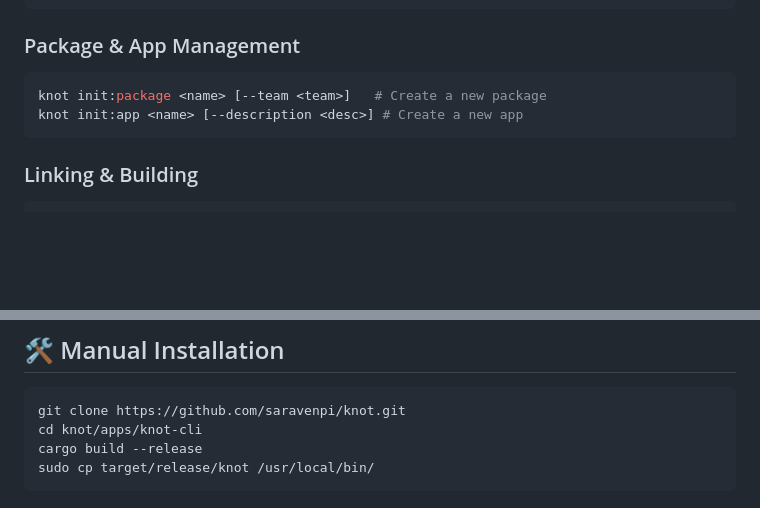
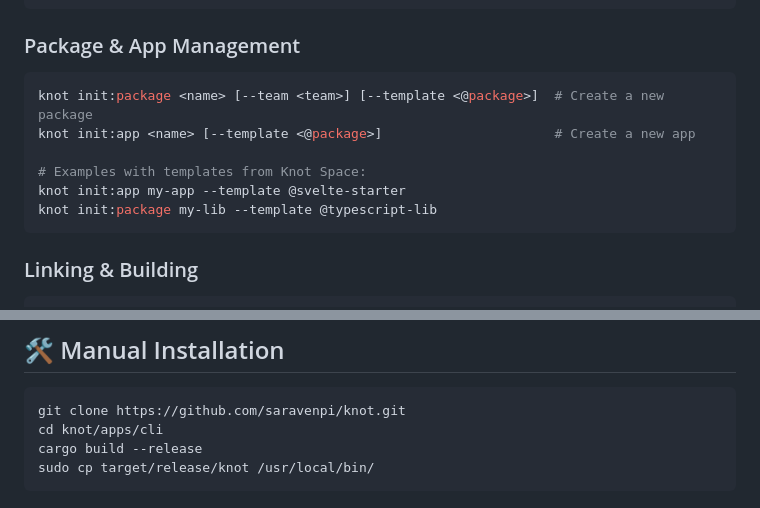
Before and after one commit to saravenpi/knot, a Markdown page: README.md, 2 parts joined by grey strips. GitHub-like rendering; blank space fills up the shorter version.

````diff
--- a/README.md
+++ b/README.md
@@ -32,8 +35,12 @@ knot status                                # Show project status
 
 ### Package & App Management
 ```bash
-knot init:package <name> [--team <team>]   # Create a new package
-knot init:app <name> [--description <desc>] # Create a new app
+knot init:package <name> [--team <team>] [--template <@package>]  # Create a new package
+knot init:app <name> [--template <@package>]                      # Create a new app
+
+# Examples with templates from Knot Space:
+knot init:app my-app --template @svelte-starter
+knot init:package my-lib --template @typescript-lib
 ```
 
 ### Linking & Building
@@ -330,7 +339,7 @@ my-monorepo/
 
 ```bash
 git clone https://github.com/saravenpi/knot.git
-cd knot/apps/knot-cli
+cd knot/apps/cli
 cargo build --release
 sudo cp target/release/knot /usr/local/bin/
 ```
````
Also changed, not shown: other parts of README.md (+10 -5 lines), assets/demo-quick.gif (added), assets/install-quick.gif (added), 5 other files.
